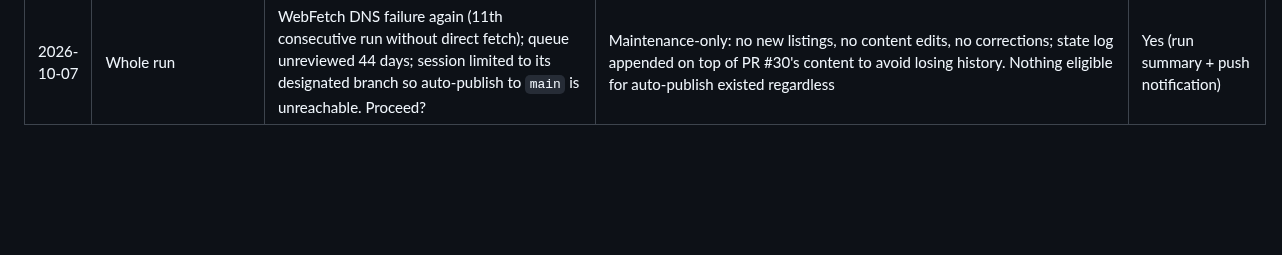
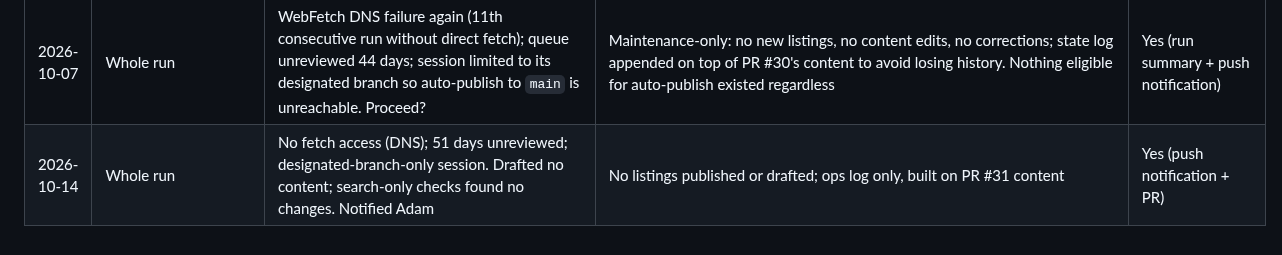
Before and after one commit to adamhackney-png/psychedelicretreats, a Markdown page: ops/compliance-checklist.md, the part around the change. GitHub-like rendering; blank space fills up the shorter version.

```diff
--- a/ops/compliance-checklist.md
+++ b/ops/compliance-checklist.md
@@ -119,3 +119,4 @@ Machine-checkable pre-publish rules for psychedelicretreats.com.au. Any automati
 | 2026-09-27 | synthesis-institute-resumes-bookings.mdx correction | The 2026-09-23 run's successor-entity finding (The Resurgence Training Institute, Inc.) was independently re-corroborated this run across the same three press outlets (TechCrunch, Willamette Week, Psychedelic Alpha) — is this now solid enough to update the live post, and should the post's `draft:false` status survive an edit sourced only to journalism about historical events, not a direct operator/register confirmation? | Applied the correction (new "What we found this run" section, attributed throughout as press reporting, not asserted as our own fact) and reverted the post from `draft:false` to `draft:true` pending Adam's direct confirmation — the underlying claim is well-corroborated but still not operator- or register-confirmed, and rule 5's draft convention exists exactly for content in that state. A Synthesis Institute listing remains deliberately undrafted | Yes (PR #29 body + prospects.md + this log) |
 | 2026-09-27 | Whole run | 34 days since Adam's last merge; the 09-23 run already sent a push notification for this exact backlog condition 4 days ago and nothing has gotten worse since (same 7 PRs going into this run). Does this run send another notification, or hold? | Held — sending a second notification 4 days after the first, for an unchanged condition, would be noise rather than new signal, consistent with the 09-09/09-13 precedent for spacing escalations. Put the run's effort into recovering two genuine pieces of content (rows above) and a full 10-item maintenance pass instead, and let the existing PR/log trail carry the update | Yes (prospects.md top note + this log) |
 | 2026-10-07 | Whole run | WebFetch DNS failure again (11th consecutive run without direct fetch); queue unreviewed 44 days; session limited to its designated branch so auto-publish to `main` is unreachable. Proceed? | Maintenance-only: no new listings, no content edits, no corrections; state log appended on top of PR #30's content to avoid losing history. Nothing eligible for auto-publish existed regardless | Yes (run summary + push notification) |
+| 2026-10-14 | Whole run | No fetch access (DNS); 51 days unreviewed; designated-branch-only session. Drafted no content; search-only checks found no changes. Notified Adam | No listings published or drafted; ops log only, built on PR #31 content | Yes (push notification + PR) |
```
Also changed, not shown: ops/prospects.md (+3 -0 lines).
